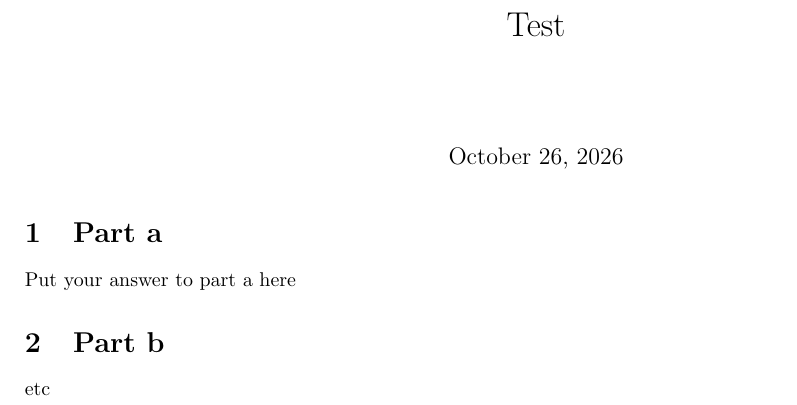
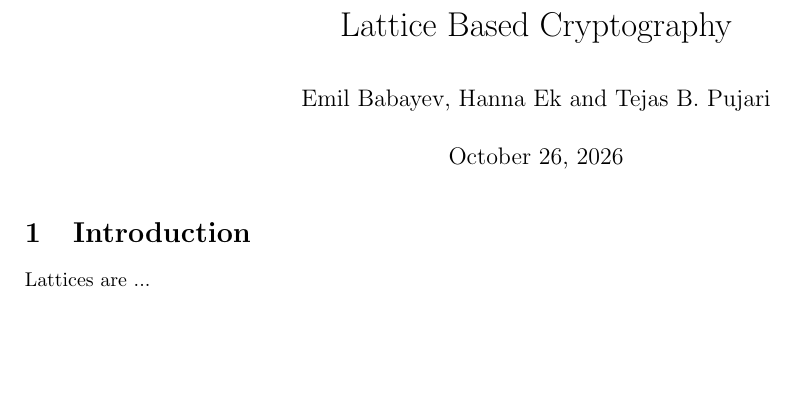
Before and after one commit to epagnin/DiPoQ, a LaTeX document (sem1-lattices/handout/main.tex, which reads sem1-lattices/handout/sections/introductions.tex, sem1-lattices/handout/settings/macros.tex, sem1-lattices/handout/settings/packages.tex): part of the page, cut at the place of the change, the shorter picture padded with empty space. Compiled offline with pdfLaTeX.

Commit message:
Example structure

```diff
--- a/sem1-lattices/handout/main.tex
+++ b/sem1-lattices/handout/main.tex
@@ -9,15 +3,12 @@
-    \title{Test}
-    \date{\today}
+\title{Lattice Based Cryptography}
+\author{Emil Babayev, Hanna Ek  and Tejas B. Pujari}
+\date{\today}
+
+% Import packages
+\input{settings/packages.tex}
+\input{settings/macros.tex}
 
 \begin{document}
 \maketitle
-
-\section{Part a}
-
-Put your answer to part a here
-
-\section{Part b}
-
-etc
-
+\input{sections/introductions.tex}
 \end{document}
--- /dev/null
+++ b/sem1-lattices/handout/sections/introductions.tex
@@ -0,0 +1,2 @@
+\section{Introduction}
+Lattices are ...
--- /dev/null
+++ b/sem1-lattices/handout/settings/macros.tex
@@ -0,0 +1,2 @@
+\newcommand{\group}{\ensuremath{\mathbb{G}}\xspace}
+\newcommand{\Zq}{\mathbb{Z}_q}
--- /dev/null
+++ b/sem1-lattices/handout/settings/packages.tex
@@ -0,0 +1,6 @@
+\usepackage[margin=0.7in]{geometry}
+\usepackage[parfill]{parskip}
+\usepackage[utf8]{inputenc}
+
+% Related to math
+\usepackage{amsmath,amssymb,amsfonts,amsthm}
```
Also changed, not shown: sem1-lattices/handout/sections/subsections/FHE.tex (added), sem1-lattices/handout/sections/subsections/LWE.tex (added), sem1-lattices/handout/main.tex (6 more changed lines).
